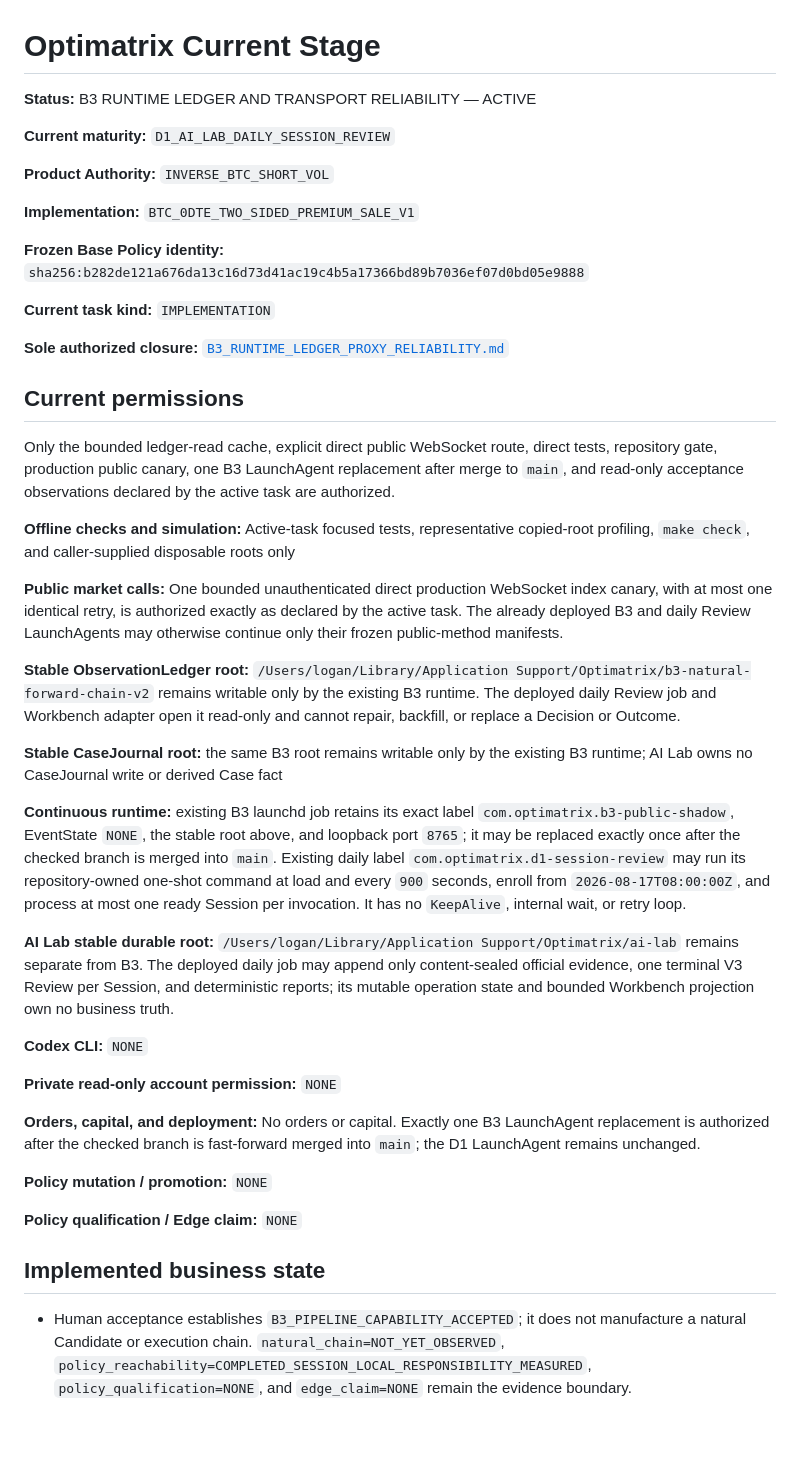
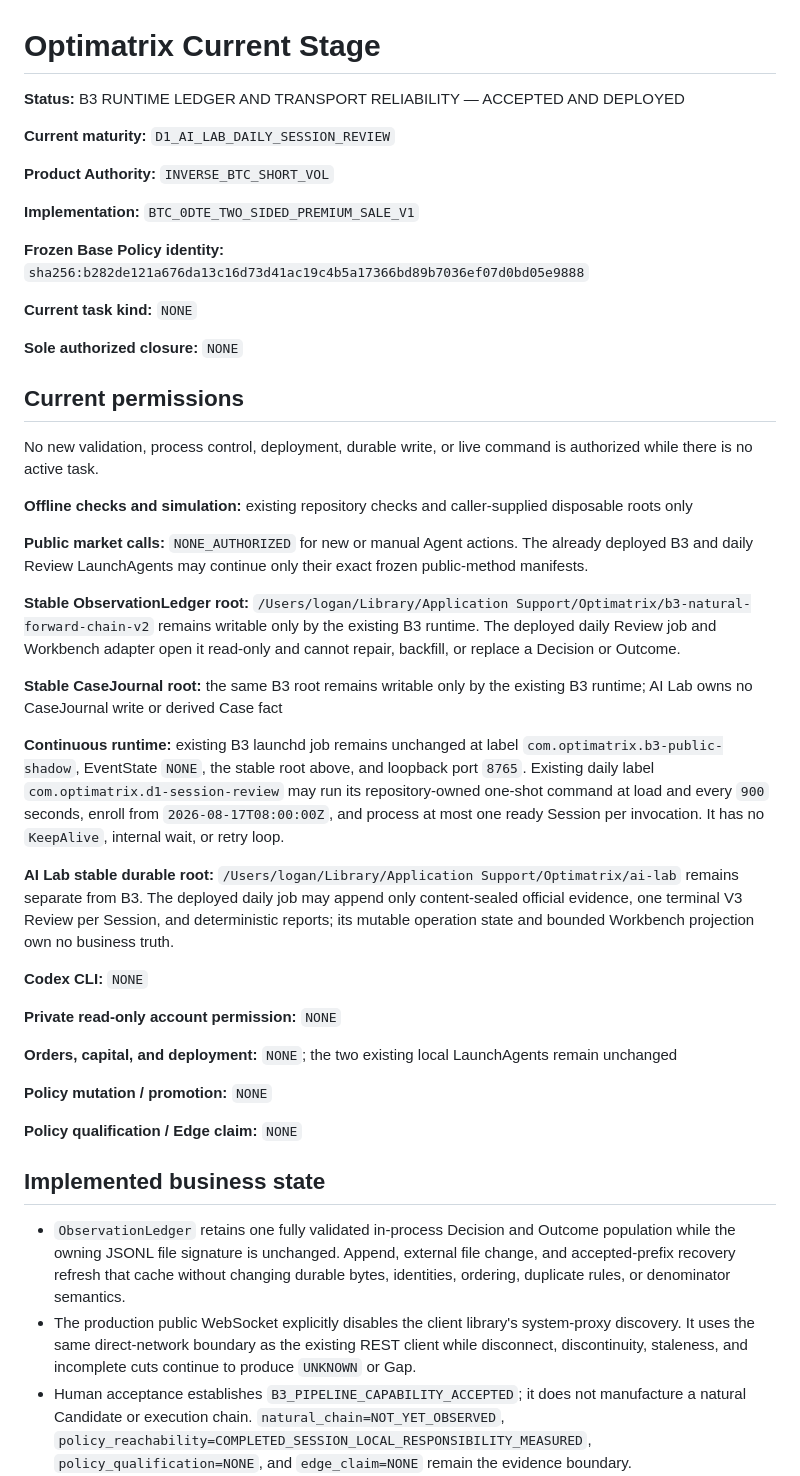
Before and after one commit to loganleegithub/Optimatrix, a Markdown page: docs/authority/CURRENT_STAGE.md, the part around one of its changes. Drawn GitHub-style; blank space fills up the shorter version.

Commit message:
Close B3 runtime reliability deployment

```diff
--- a/docs/authority/CURRENT_STAGE.md
+++ b/docs/authority/CURRENT_STAGE.md
@@ -1,6 +1,6 @@
 # Optimatrix Current Stage
 
-**Status:** B3 RUNTIME LEDGER AND TRANSPORT RELIABILITY — ACTIVE
+**Status:** B3 RUNTIME LEDGER AND TRANSPORT RELIABILITY — ACCEPTED AND DEPLOYED
 
 **Current maturity:** `D1_AI_LAB_DAILY_SESSION_REVIEW`
 
@@ -11,23 +11,20 @@
 **Frozen Base Policy identity:**
 `sha256:b282de121a676da13c16d73d41ac19c4b5a17366bd89b7036ef07d0bd05e9888`
 
-**Current task kind:** `IMPLEMENTATION`
+**Current task kind:** `NONE`
 
-**Sole authorized closure:** [`B3_RUNTIME_LEDGER_PROXY_RELIABILITY.md`](../../tasks/B3_RUNTIME_LEDGER_PROXY_RELIABILITY.md)
+**Sole authorized closure:** `NONE`
 
 ## Current permissions
 
-Only the bounded ledger-read cache, explicit direct public WebSocket route, direct tests, repository
-gate, production public canary, one B3 LaunchAgent replacement after merge to `main`, and read-only
-acceptance observations declared by the active task are authorized.
+No new validation, process control, deployment, durable write, or live command is authorized while
+there is no active task.
 
-**Offline checks and simulation:** Active-task focused tests, representative copied-root profiling,
-`make check`, and caller-supplied disposable roots only
+**Offline checks and simulation:** existing repository checks and caller-supplied disposable roots
+only
 
-**Public market calls:** One bounded unauthenticated direct production WebSocket index canary, with
-at most one identical retry, is authorized exactly as declared by the active task. The already
-deployed B3 and daily Review LaunchAgents may otherwise continue only their frozen public-method
-manifests.
+**Public market calls:** `NONE_AUTHORIZED` for new or manual Agent actions. The already deployed B3
+and daily Review LaunchAgents may continue only their exact frozen public-method manifests.
 
 **Stable ObservationLedger root:** `/Users/logan/Library/Application Support/Optimatrix/b3-natural-forward-chain-v2`
 remains writable only by the existing B3 runtime. The deployed daily Review job and Workbench
@@ -36,10 +33,9 @@ adapter open it read-only and cannot repair, backfill, or replace a Decision or
 **Stable CaseJournal root:** the same B3 root remains writable only by the existing B3 runtime; AI
 Lab owns no CaseJournal write or derived Case fact
 
-**Continuous runtime:** existing B3 launchd job retains its exact label
+**Continuous runtime:** existing B3 launchd job remains unchanged at label
 `com.optimatrix.b3-public-shadow`, EventState `NONE`, the stable root above, and loopback port
-`8765`; it may be replaced exactly once after the checked branch is merged into `main`. Existing daily
-label `com.optimatrix.d1-session-review` may run its repository-owned
+`8765`. Existing daily label `com.optimatrix.d1-session-review` may run its repository-owned
 one-shot command at load and every `900` seconds, enroll from `2026-08-17T08:00:00Z`, and process
 at most one ready Session per invocation. It has no `KeepAlive`, internal wait, or retry loop.
 
@@ -52,9 +48,7 @@ Workbench projection own no business truth.
 
 **Private read-only account permission:** `NONE`
 
-**Orders, capital, and deployment:** No orders or capital. Exactly one B3 LaunchAgent replacement is
-authorized after the checked branch is fast-forward merged into `main`; the D1 LaunchAgent remains
-unchanged.
+**Orders, capital, and deployment:** `NONE`; the two existing local LaunchAgents remain unchanged
 
 **Policy mutation / promotion:** `NONE`
 
@@ -62,6 +56,13 @@ unchanged.
 
 ## Implemented business state
 
+- `ObservationLedger` retains one fully validated in-process Decision and Outcome population while
+  the owning JSONL file signature is unchanged. Append, external file change, and accepted-prefix
+  recovery refresh that cache without changing durable bytes, identities, ordering, duplicate
+  rules, or denominator semantics.
+- The production public WebSocket explicitly disables the client library's system-proxy discovery.
+  It uses the same direct-network boundary as the existing REST client while disconnect,
+  discontinuity, staleness, and incomplete cuts continue to produce `UNKNOWN` or Gap.
 - Human acceptance establishes `B3_PIPELINE_CAPABILITY_ACCEPTED`; it does not manufacture a natural
   Candidate or execution chain. `natural_chain=NOT_YET_OBSERVED`,
   `policy_reachability=COMPLETED_SESSION_LOCAL_RESPONSIBILITY_MEASURED`,
```
Also changed, not shown: other parts of docs/authority/CURRENT_STAGE.md (+22 -13 lines), tasks/B3_RUNTIME_LEDGER_PROXY_RELIABILITY.md (deleted, +0 -117 lines).
